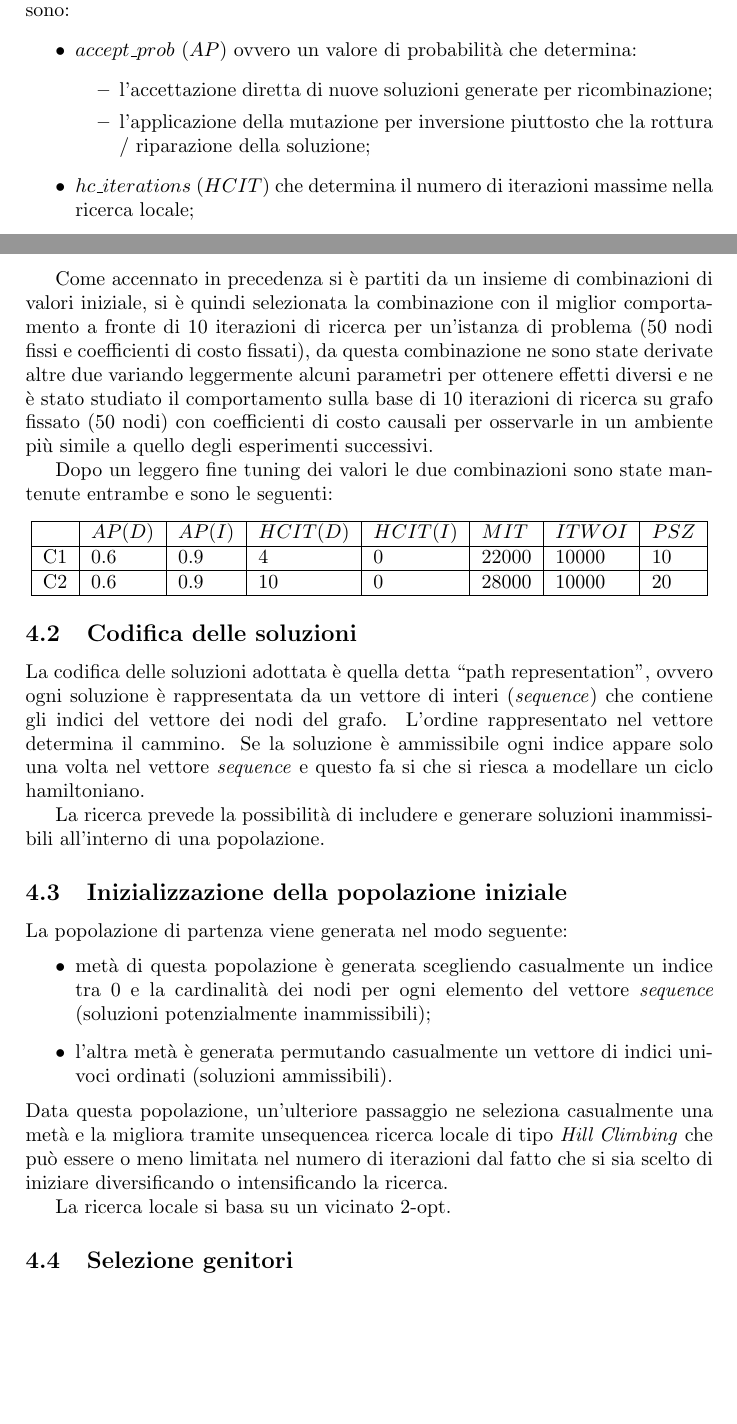
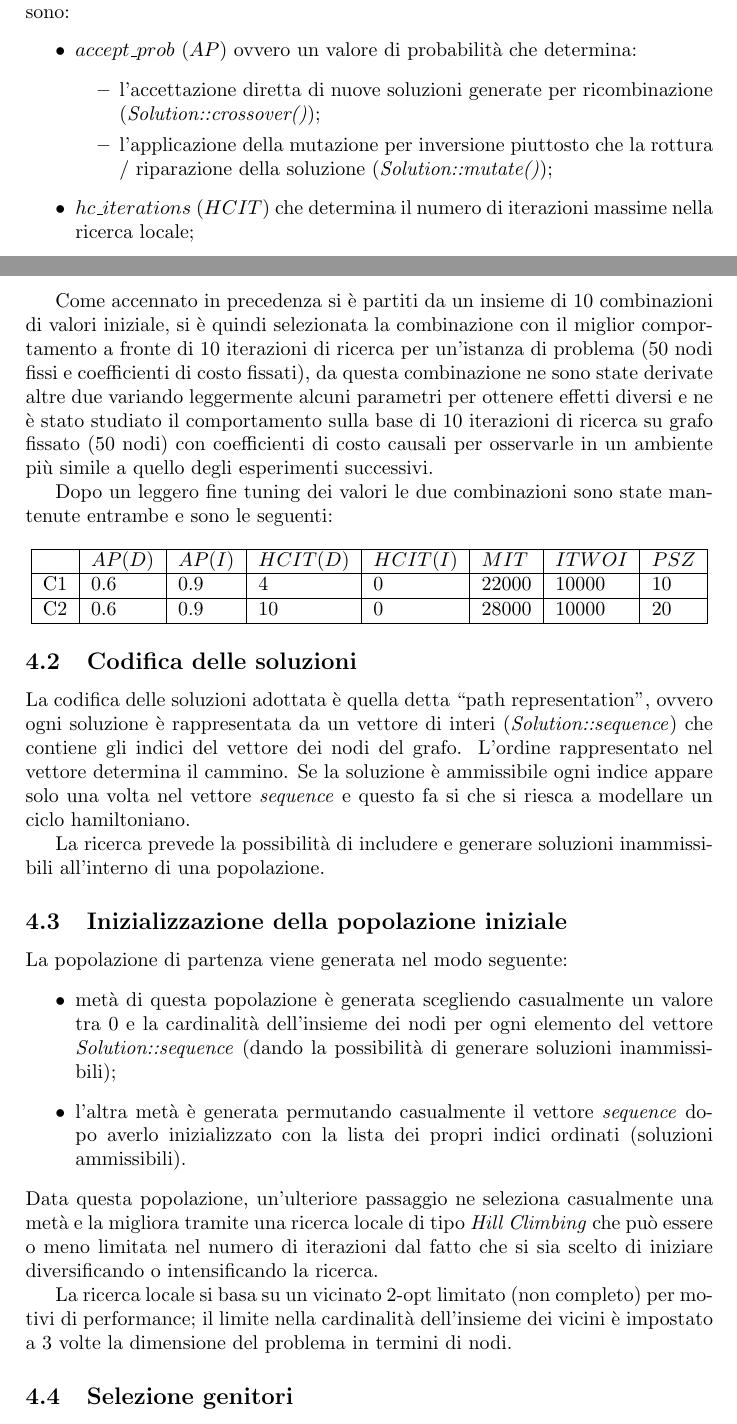
Before and after one commit to cmassimo/memoc, a LaTeX document (relazione/relazione.tex): two parts of pages 3 and 4 of 12, joined at a grey line, cut so that both start at the same text, the shorter picture padded with empty space. Compiled offline with pdfLaTeX.

Commit message:
Doc ready to ship

```diff
--- a/relazione/relazione.tex
+++ b/relazione/relazione.tex
@@ -87,8 +87,8 @@
             \begin{itemize}
                 \item $accept\_prob\ (AP)$ ovvero un valore di probabilit\`a che determina:
                     \begin{itemize}
-                        \item l'accettazione diretta di nuove soluzioni generate per ricombinazione;
-                        \item l'applicazione della mutazione per inversione piuttosto che la rottura / riparazione della soluzione;
+                        \item l'accettazione diretta di nuove soluzioni generate per ricombinazione (\emph{Solution::crossover()});
+                        \item l'applicazione della mutazione per inversione piuttosto che la rottura / riparazione della soluzione (\emph{Solution::mutate()});
                     \end{itemize}
                 \item $hc\_iterations\ (HCIT)$ che determina il numero di iterazioni massime nella ricerca locale;
             \end{itemize}
@@ -103,7 +103,7 @@
                 \item $pop\_size (PSZ)$ che determina la dimensione della popolazione.
             \end{itemize}
 
-            Come accennato in precedenza si \`e partiti da un insieme di combinazioni di valori iniziale, si \`e quindi selezionata la combinazione con il miglior comportamento a fronte di 10 iterazioni
+            Come accennato in precedenza si \`e partiti da un insieme di 10 combinazioni di valori iniziale, si \`e quindi selezionata la combinazione con il miglior comportamento a fronte di 10 iterazioni
             di ricerca per un'istanza di problema (50 nodi fissi e coefficienti di costo fissati), da questa combinazione ne sono state derivate altre due variando leggermente alcuni parametri
             per ottenere effetti diversi e ne \`e stato studiato il comportamento sulla base di 10 iterazioni di ricerca su grafo fissato (50 nodi) con coefficienti di costo causali per osservarle
             in un ambiente pi\`u simile a quello degli esperimenti successivi.
@@ -123,7 +123,7 @@
 
         \subsection{Codifica delle soluzioni}
             La codifica delle soluzioni adottata \`e quella detta ``path representation'', ovvero
-            ogni soluzione \`e rappresentata da un vettore di interi (\emph{sequence}) che contiene
+            ogni soluzione \`e rappresentata da un vettore di interi (\emph{Solution::sequence}) che contiene
             gli indici del vettore dei nodi del grafo. L'ordine rappresentato nel vettore determina il cammino.
             Se la soluzione \`e ammissibile ogni indice appare solo una volta nel vettore \emph{sequence} e questo fa si che si riesca a modellare
             un ciclo hamiltoniano.
@@ -133,14 +133,15 @@
         \subsection{Inizializzazione della popolazione iniziale}
             La popolazione di partenza viene generata nel modo seguente:
             \begin{itemize}
-                \item met\`a di questa popolazione \`e generata scegliendo casualmente un indice tra 0 e la cardinalit\`a dei nodi per ogni elemento del vettore \emph{sequence} (soluzioni potenzialmente inammissibili);
-                \item l'altra met\`a \`e generata permutando casualmente un vettore di indici univoci ordinati (soluzioni ammissibili).
+                \item met\`a di questa popolazione \`e generata scegliendo casualmente un valore tra 0 e la cardinalit\`a dell'insieme dei nodi per ogni elemento del vettore \emph{Solution::sequence} (dando la possibilit\`a di generare soluzioni inammissibili);
+                \item l'altra met\`a \`e generata permutando casualmente il vettore \emph{sequence} dopo averlo inizializzato con la lista dei propri indici ordinati (soluzioni ammissibili).
             \end{itemize}
-            Data questa popolazione, un'ulteriore passaggio ne seleziona casualmente una met\`a e la migliora tramite unsequencea
+            Data questa popolazione, un'ulteriore passaggio ne seleziona casualmente una met\`a e la migliora tramite una
             ricerca locale di tipo \emph{Hill Climbing} che pu\`o essere o meno limitata nel numero di iterazioni
             dal fatto che si sia scelto di iniziare diversificando o intensificando la ricerca.
 
-            La ricerca locale si basa su un vicinato 2-opt.
+            La ricerca locale si basa su un vicinato 2-opt limitato (non completo) per motivi di performance; il limite nella cardinalit\`a
+            dell'insieme dei vicini \`e impostato a 3 volte la dimensione del problema in termini di nodi.
 
         \subsection{Selezione genitori}
             La fase di selezione degli individui per la ricombinazione procede selezionando dalla popolazione un certo numero
```
Also changed, not shown: relazione/relazione.tex (2 more changed lines), 1 other file.
